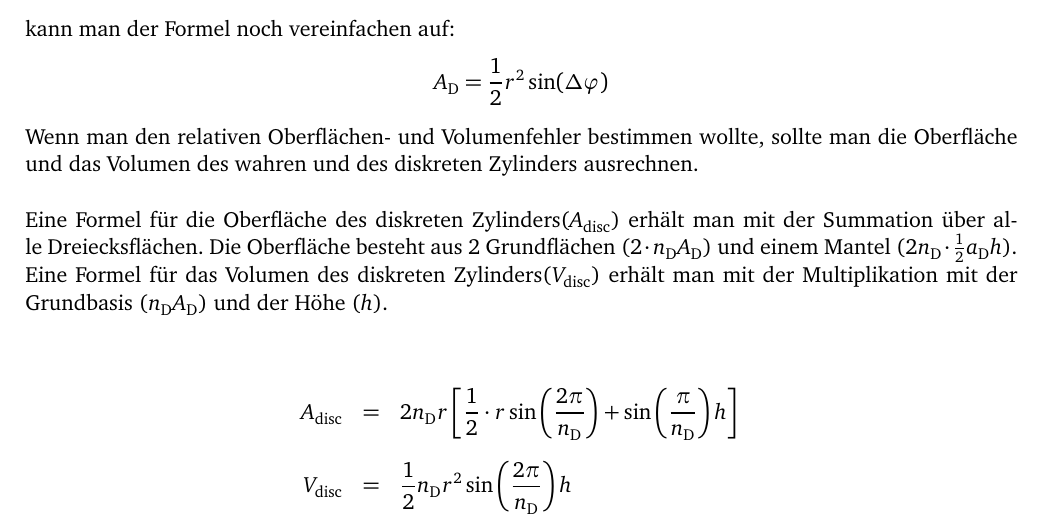
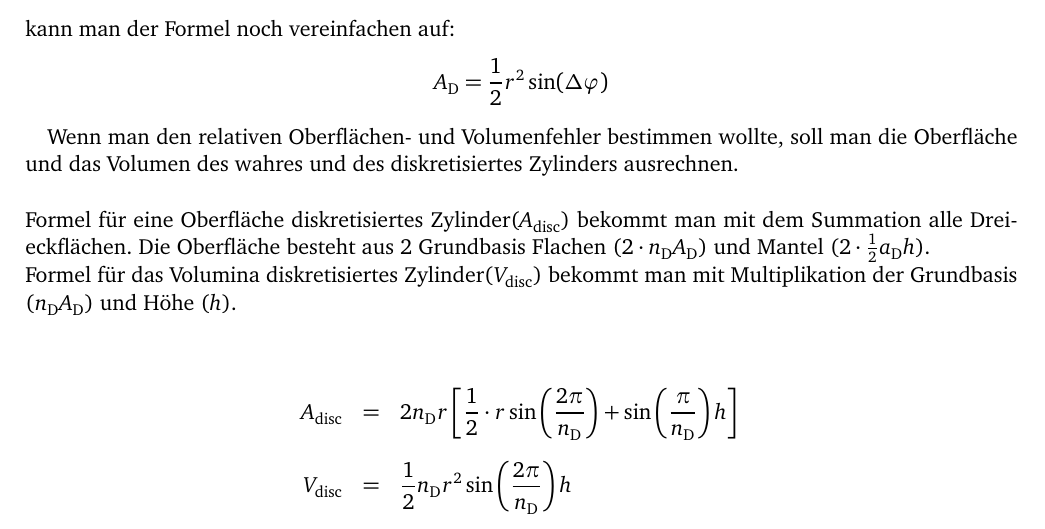
Before and after one commit to LumenUmbrae/VADF, a LaTeX document (versuch1/versuch1.tex): part of page 8 of 13, cut so that both start at the same text. The pictures show the PDF file versuch1/versuch1.pdf that the author committed with the source.

Commit message:
Revert "test"
This reverts commit c4fe1ce0f97b3bfa3e1dcb4f7b817de7a477403c.

```diff
--- a/versuch1/versuch1.tex
+++ b/versuch1/versuch1.tex
@@ -312,12 +312,12 @@ $	\begin{pmatrix}
 	$$  \sin(\Delta\varphi)=2 \cos\left(\frac{\Delta \varphi}{2}\right) \sin\left(\frac{\Delta \varphi}{2}\right)  $$
 	kann man der Formel noch vereinfachen auf:
 	$$A_\text{D} =  \frac12 r^2 \sin(\Delta\varphi)$$
-	\noindent
-	Wenn man den relativen Oberflächen- und Volumenfehler bestimmen wollte, sollte man die Oberfläche und das Volumen des wahren und des diskreten Zylinders ausrechnen.
+
+	Wenn man den relativen Oberflächen- und Volumenfehler bestimmen wollte, soll man die Oberfläche und das Volumen des wahres und des diskretisiertes Zylinders ausrechnen.
 	\\
 	\\
-	Eine Formel für die Oberfläche des diskreten Zylinders($A_\text{disc}$) erhält man mit der Summation über alle Dreiecksflächen. Die Oberfläche besteht aus 2 Grundflächen ($2\cdot n_\text{D}A_\text{D}$) und einem Mantel ($2n_\text{D}\cdot\frac12  a_\text{D}h$).\\
-	Eine Formel für das Volumen des diskreten Zylinders($V_\text{disc}$) erhält man mit der Multiplikation mit der Grundbasis ($ n_\text{D}A_\text{D}$) und der Höhe ($h$).\\
+	Formel für eine Oberfläche diskretisiertes Zylinder($A_\text{disc}$) bekommt man mit dem Summation alle Dreieckflächen. Die Oberfläche besteht aus 2 Grundbasis Flachen ($2\cdot n_\text{D}A_\text{D}$) und Mantel ($2\cdot\frac12  a_\text{D}h$).\\
+		Formel für das Volumina diskretisiertes Zylinder($V_\text{disc}$) bekommt man mit Multiplikation der Grundbasis ($ n_\text{D}A_\text{D}$) und Höhe ($h$).\\
 	\\
 	\begin{eqnarray*}
 		A_\text{disc}&=&2n_\text{D}r\left[ \frac12 \cdot r \sin\left(\frac{2 \pi}{n_\text{D}}\right)+ \sin\left(\frac{\pi}{n_\text{D}}\right)h  \right]\\
```
Also changed, not shown: Protokollheft.pdf, versuch1/versuch1.pdf, versuch2/plotBoundEdg.pdf, 2 other files.
